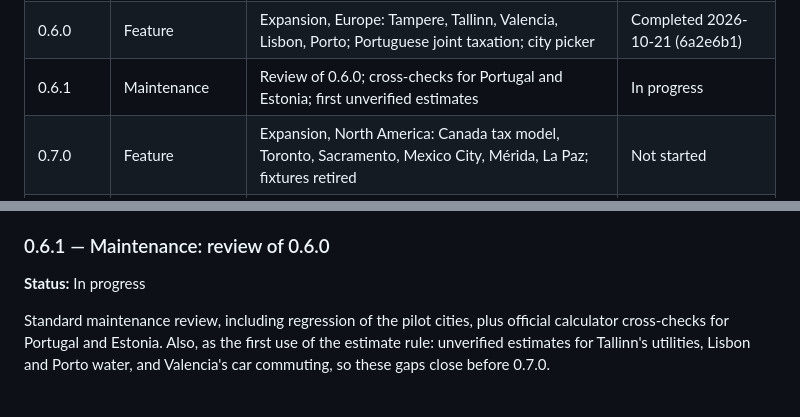
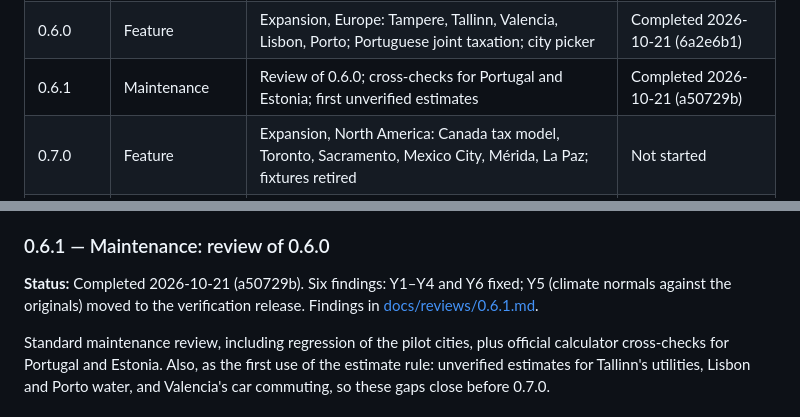
Before and after one commit to Urqe/RagdollLabs-relocation-decision-tool, a Markdown page: RELEASE_PLAN.md, 2 parts joined by grey strips. Drawn GitHub-style.

Commit message:
Mark 0.6.1 completed (a50729b)
Co-Authored-By: Claude Opus 5.5 <noreply@anthropic.com>
Claude-Session: https://claude.ai/code/session_011BSwxXKdKeXSczVB77NFSt

```diff
--- a/RELEASE_PLAN.md
+++ b/RELEASE_PLAN.md
@@ -97,7 +97,7 @@ A green test suite is necessary but not enough. The review looks at the new code
 | 0.5.0 | Feature | Find cities and basic Compare (pilot cities) | Completed 2026-10-20 (9cd7760) |
 | 0.5.1 | Maintenance | Review of the whole Explore → Find → Compare journey | Completed 2026-10-20 (59d9c25) |
 | 0.6.0 | Feature | Expansion, Europe: Tampere, Tallinn, Valencia, Lisbon, Porto; Portuguese joint taxation; city picker | Completed 2026-10-21 (6a2e6b1) |
-| 0.6.1 | Maintenance | Review of 0.6.0; cross-checks for Portugal and Estonia; first unverified estimates | In progress |
+| 0.6.1 | Maintenance | Review of 0.6.0; cross-checks for Portugal and Estonia; first unverified estimates | Completed 2026-10-21 (a50729b) |
 | 0.7.0 | Feature | Expansion, North America: Canada tax model, Toronto, Sacramento, Mexico City, Mérida, La Paz; fixtures retired | Not started |
 | 0.7.1 | Maintenance | Review of 0.7.0; cross-check for Canada | Not started |
 | 0.8.0–0.9.x | Feature / maintenance | Chosen from use of the working product | Not planned |
@@ -370,7 +370,7 @@ Split from the original 0.6.0 on 2026-10-21, as the plan allowed: ten cities of
 
 ### 0.6.1 — Maintenance: review of 0.6.0
 
-**Status:** In progress
+**Status:** Completed 2026-10-21 (a50729b). Six findings: Y1–Y4 and Y6 fixed; Y5 (climate normals against the originals) moved to the verification release. Findings in [docs/reviews/0.6.1.md](docs/reviews/0.6.1.md).
 
 Standard maintenance review, including regression of the pilot cities, plus official calculator cross-checks for Portugal and Estonia. Also, as the first use of the estimate rule: unverified estimates for Tallinn's utilities, Lisbon and Porto water, and Valencia's car commuting, so these gaps close before 0.7.0.
 
```
